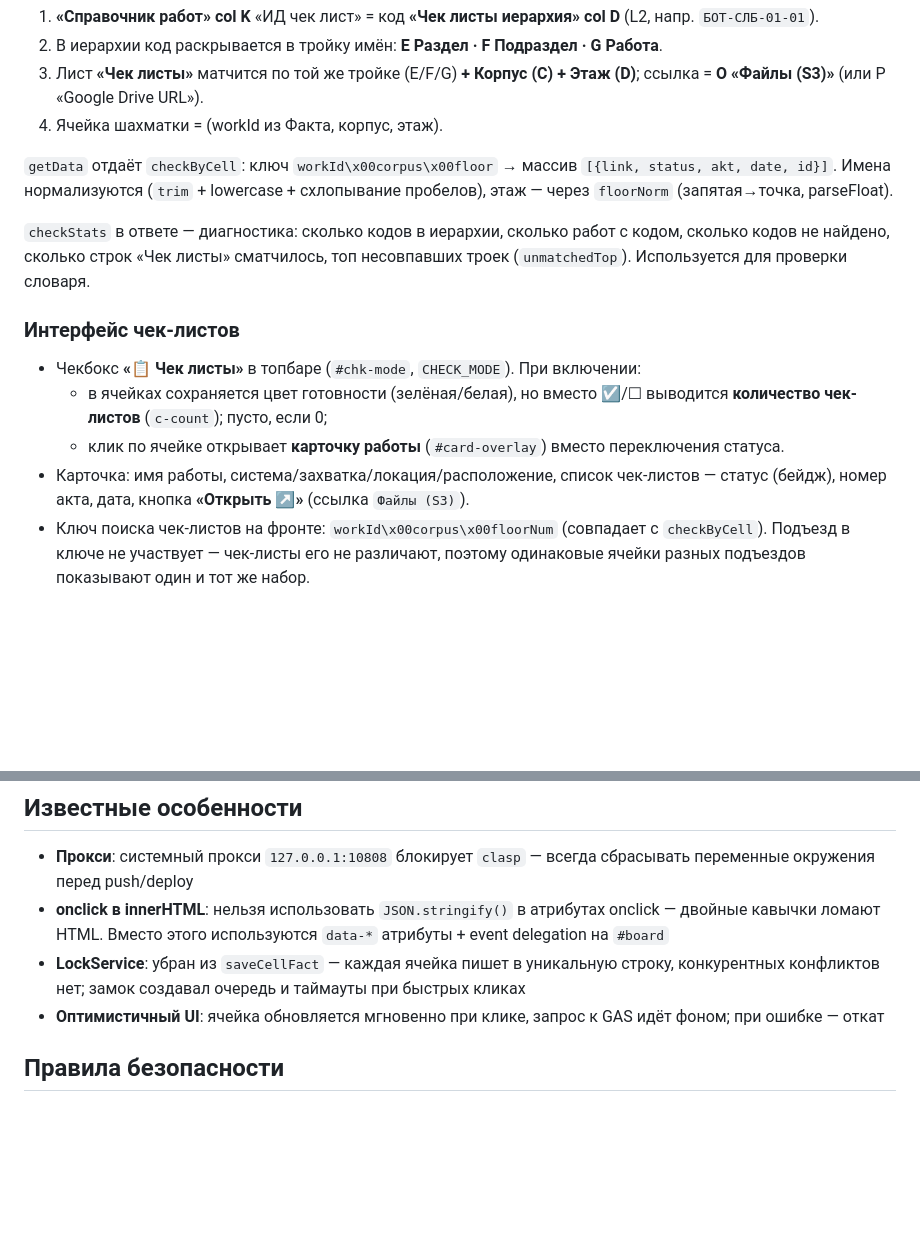
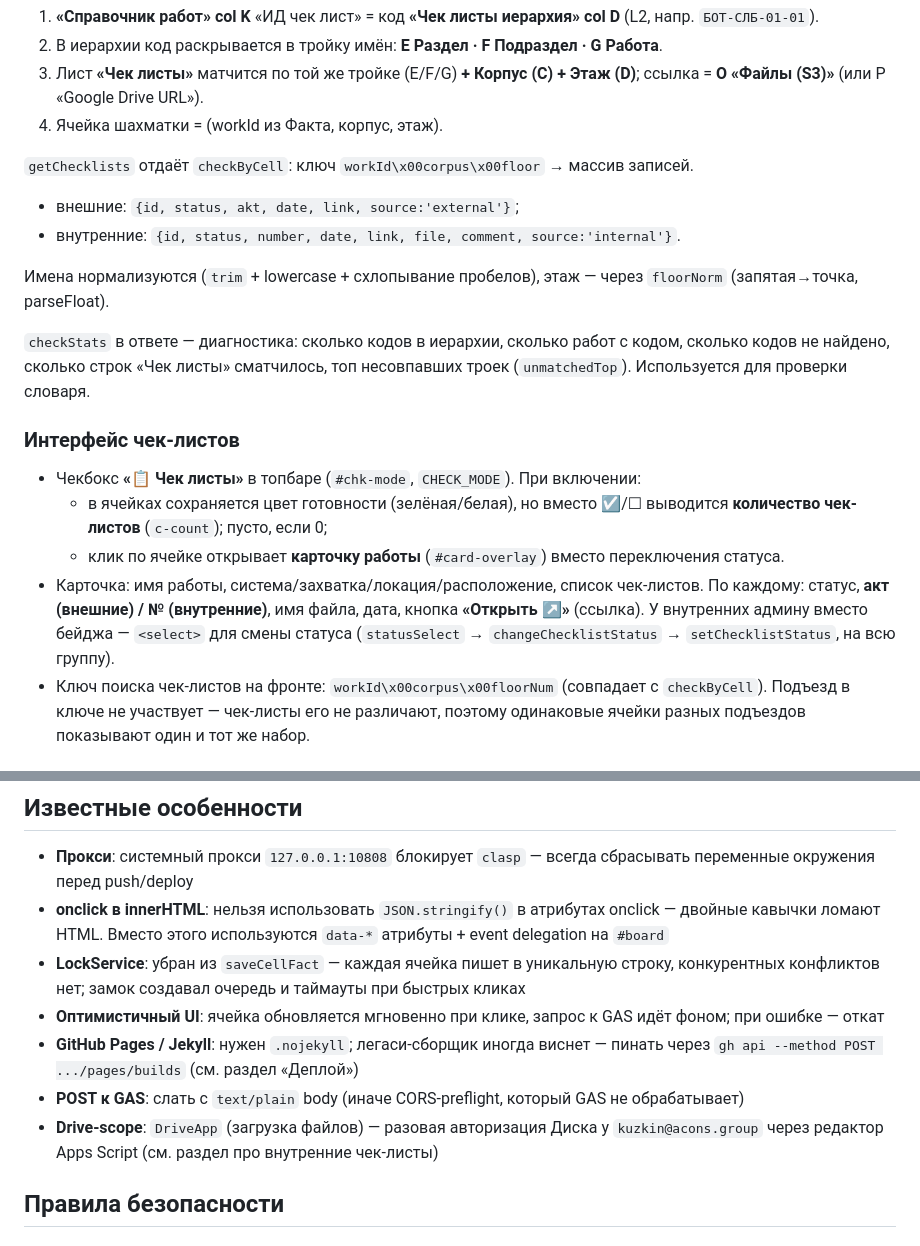
Before and after one commit to Nick3000ept/cc-shahmatka, a Markdown page: CLAUDE.md, 2 parts joined by grey strips. Drawn GitHub-style; blank space fills up the shorter version.

```diff
--- a/CLAUDE.md
+++ b/CLAUDE.md
@@ -150,7 +165,10 @@ HTTPS_PROXY="" HTTP_PROXY="" https_proxy="" http_proxy="" git push
 3. Лист **«Чек листы»** матчится по той же тройке (E/F/G) **+ Корпус (C) + Этаж (D)**; ссылка = **O «Файлы (S3)»** (или P «Google Drive URL»).
 4. Ячейка шахматки = (workId из Факта, корпус, этаж).
 
-`getData` отдаёт `checkByCell`: ключ `workId\x00corpus\x00floor` → массив `[{link, status, akt, date, id}]`.
+`getChecklists` отдаёт `checkByCell`: ключ `workId\x00corpus\x00floor` → массив записей.
+- внешние: `{id, status, akt, date, link, source:'external'}`;
+- внутренние: `{id, status, number, date, link, file, comment, source:'internal'}`.
+
 Имена нормализуются (`trim` + lowercase + схлопывание пробелов), этаж — через `floorNorm` (запятая→точка, parseFloat).
 
 `checkStats` в ответе — диагностика: сколько кодов в иерархии, сколько работ с кодом, сколько кодов не найдено,
@@ -160,7 +178,7 @@ HTTPS_PROXY="" HTTP_PROXY="" https_proxy="" http_proxy="" git push
 - Чекбокс **«📋 Чек листы»** в топбаре (`#chk-mode`, `CHECK_MODE`). При включении:
   - в ячейках сохраняется цвет готовности (зелёная/белая), но вместо ☑/☐ выводится **количество чек-листов** (`c-count`); пусто, если 0;
   - клик по ячейке открывает **карточку работы** (`#card-overlay`) вместо переключения статуса.
-- Карточка: имя работы, система/захватка/локация/расположение, список чек-листов — статус (бейдж), номер акта, дата, кнопка **«Открыть ↗»** (ссылка `Файлы (S3)`).
+- Карточка: имя работы, система/захватка/локация/расположение, список чек-листов. По каждому: статус, **акт (внешние) / № (внутренние)**, имя файла, дата, кнопка **«Открыть ↗»** (ссылка). У внутренних админу вместо бейджа — `<select>` для смены статуса (`statusSelect` → `changeChecklistStatus` → `setChecklistStatus`, на всю группу).
 - Ключ поиска чек-листов на фронте: `workId\x00corpus\x00floorNum` (совпадает с `checkByCell`). Подъезд в ключе не участвует — чек-листы его не различают, поэтому одинаковые ячейки разных подъездов показывают один и тот же набор.
 
 ## Кеширование
@@ -174,6 +192,9 @@ HTTPS_PROXY="" HTTP_PROXY="" https_proxy="" http_proxy="" git push
 - **onclick в innerHTML**: нельзя использовать `JSON.stringify()` в атрибутах onclick — двойные кавычки ломают HTML. Вместо этого используются `data-*` атрибуты + event delegation на `#board`
 - **LockService**: убран из `saveCellFact` — каждая ячейка пишет в уникальную строку, конкурентных конфликтов нет; замок создавал очередь и таймауты при быстрых кликах
 - **Оптимистичный UI**: ячейка обновляется мгновенно при клике, запрос к GAS идёт фоном; при ошибке — откат
+- **GitHub Pages / Jekyll**: нужен `.nojekyll`; легаси-сборщик иногда виснет — пинать через `gh api --method POST .../pages/builds` (см. раздел «Деплой»)
+- **POST к GAS**: слать с `text/plain` body (иначе CORS-preflight, который GAS не обрабатывает)
+- **Drive-scope**: `DriveApp` (загрузка файлов) — разовая авторизация Диска у `kuzkin@acons.group` через редактор Apps Script (см. раздел про внутренние чек-листы)
 
 ## Правила безопасности
 
```
Also changed, not shown: other parts of CLAUDE.md (+22 -7 lines).
